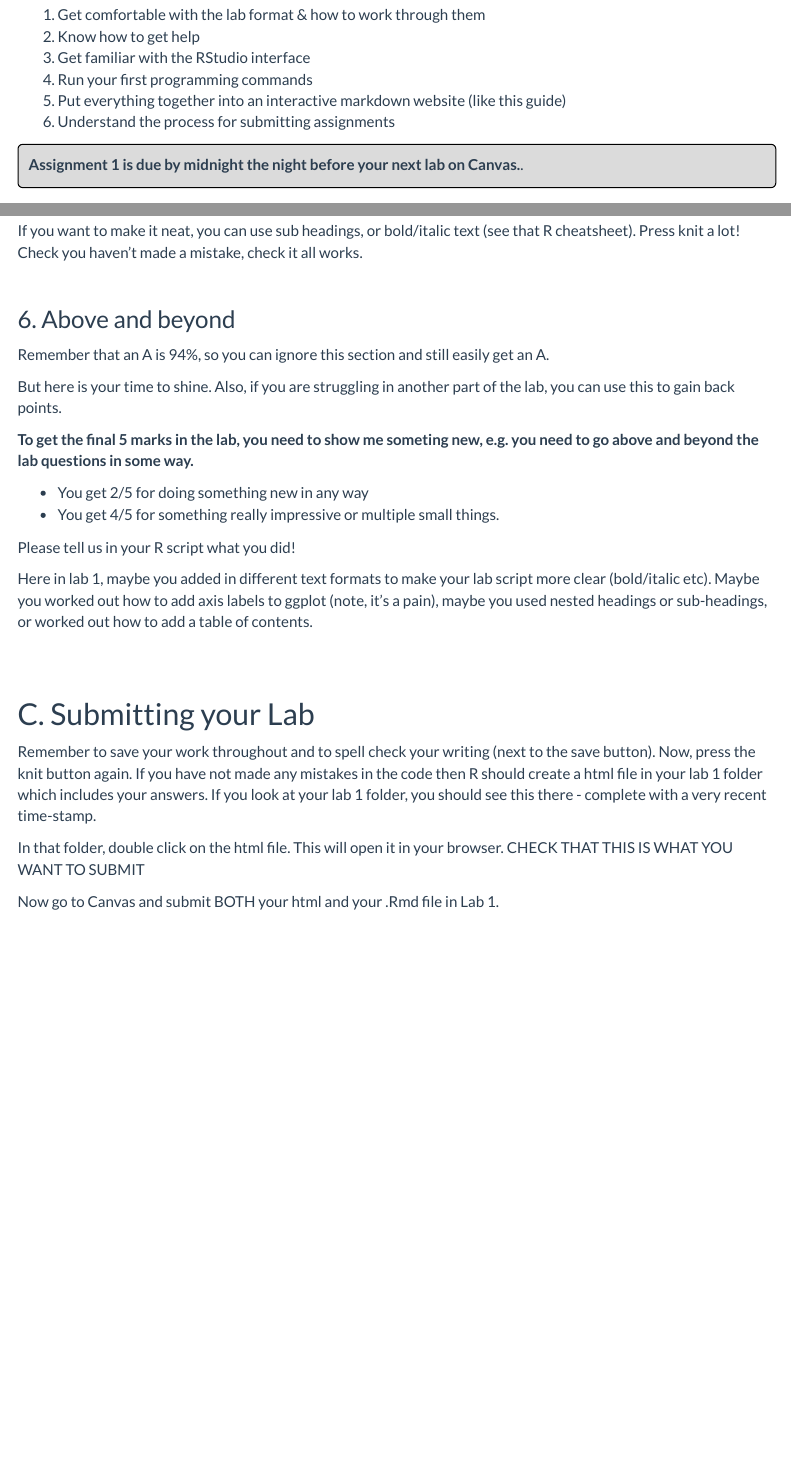
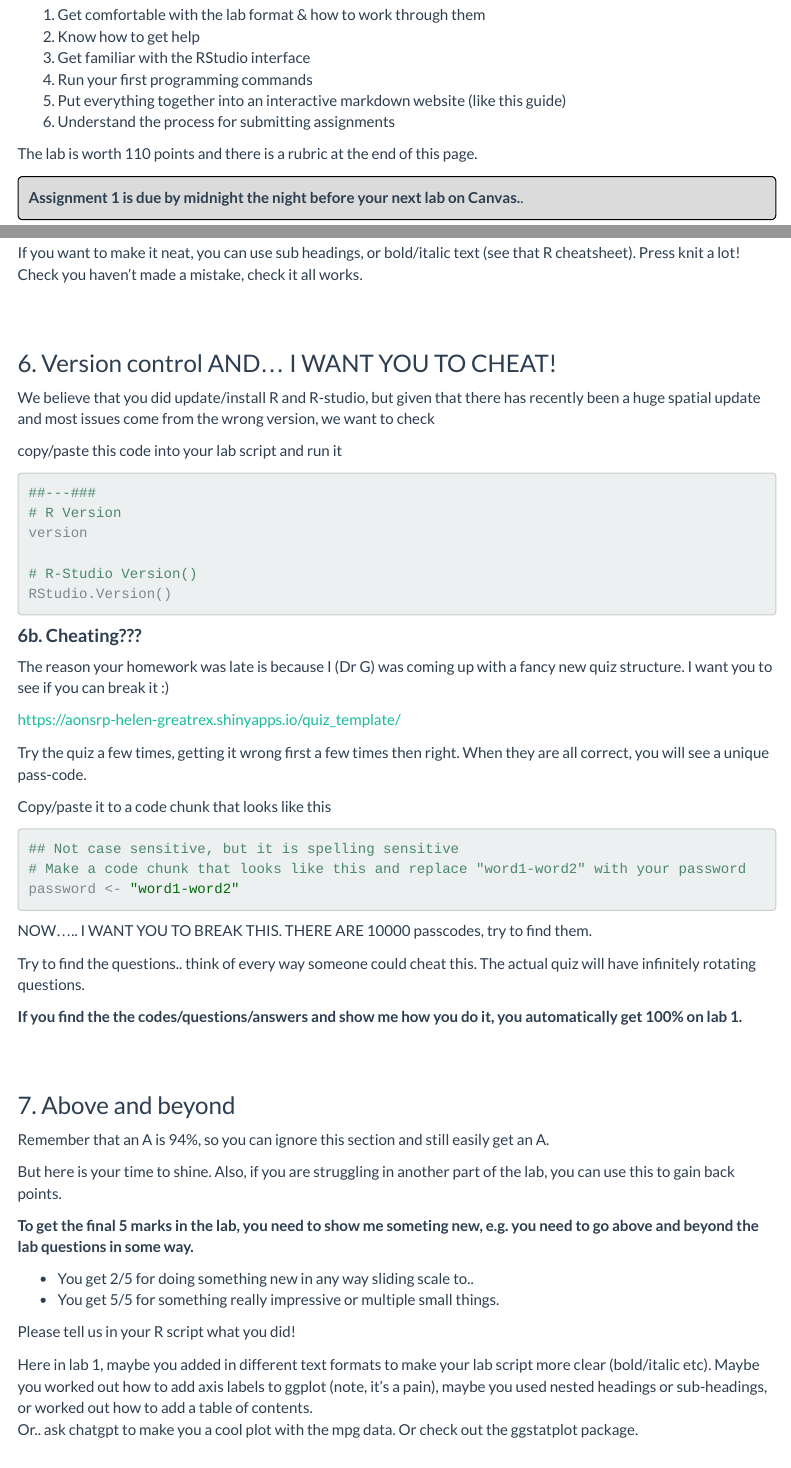
Before and after one commit to hgreatrex/Geog364_2024, an R Markdown document (pg_364Lab1_Basics_2021.Rmd): the page in a window 1100 px wide, from 430 px down, and a second part further down, joined at a grey line. The pictures show the output file pg_364Lab1_Basics_2021.html that the author committed with the source, opened offline; library style sheets and scripts come from the installed R packages; menus at the side of the page are left out.

Commit message:
FInal bit

````diff
--- a/pg_364Lab1_Basics_2021.Rmd
+++ b/pg_364Lab1_Basics_2021.Rmd
@@ -73,6 +73,8 @@
 3. Run your first programming commands
 4. Put everything together into an interactive markdown website (like this guide)
 5. Understand the process for submitting assignments
+
+The lab is worth 110 points and there is a rubric at the end of this page.
 
 <p class="comment">**Assignment 1 is due by midnight the night before your next lab on Canvas.**.</p>
 
@@ -228,10 +230,54 @@
 
 If you want to make it neat, you can use sub headings, or bold/italic text (see that R cheatsheet).  Press knit a lot!  Check you haven't made a mistake, check it all works.
 
+<br><br>
+
+### 6. Version control AND... I WANT YOU TO CHEAT!
+
+We believe that you did update/install R and R-studio, but given that there has recently been a huge spatial update and most issues come from the wrong version, we want to check
+
+copy/paste this code into your lab script and run it
+
+```{r, eval=FALSE}
+##---###
+# R Version
+version
+
+# R-Studio Version()
+RStudio.Version()
+
+```
+
+<b4>
+
+#### **6b. Cheating???**
+
+The reason your homework was late is because I (Dr G) was coming up with a fancy new quiz structure.  I want you to see if you can break it :)
+
+https://aonsrp-helen-greatrex.shinyapps.io/quiz_template/
+
+Try the quiz a few times, getting it wrong first a few times then right.  When they are all correct, you will see a unique pass-code.
+
+Copy/paste it to a code chunk that looks like this
+
+
+```{r}
+## Not case sensitive, but it is spelling sensitive
+# Make a code chunk that looks like this and replace "word1-word2" with your password
+password <- "word1-word2"
+```
+
+
+NOW.....  I WANT YOU TO BREAK THIS.  THERE ARE 10000 passcodes, try to find them.
+
+Try to find the questions.. think of every way someone could cheat this. The actual quiz will have infinitely rotating questions.
+
+**If you find the the codes/questions/answers and show me how you do it, you automatically get 100% on lab 1.**
+
+<br>
 <br>
 
-
-### 6. Above and beyond
+### 7. Above and beyond
 
 Remember that an A is 94%, so you can ignore this section and still easily get an A.
 
@@ -240,11 +286,14 @@
 **To get the final 5 marks in the lab, you need to show me someting new, e.g. you need to go above and beyond the lab questions in some way.**
 
  - You get 2/5 for doing something new in any way
- - You get 4/5 for something really impressive or multiple small things.
+ sliding scale to..
+ - You get 5/5 for something really impressive or multiple small things.
 
 Please tell us in your R script what you did!
 
 Here in lab 1, maybe you added in different text formats to make your lab script more clear (bold/italic etc).  Maybe you worked out how to add axis labels to ggplot (note, it's a pain), maybe you used nested headings or sub-headings, or worked out how to add a table of contents.
+Or.. ask chatgpt to make you a cool plot with the mpg data. Or check out the ggstatplot package.
+
 
 
 <br>
````
Also changed, not shown: pg_364Lab1_Basics_2021.html, pg_364Lab1_Basics_2021.md, pg_364Lab1_Basics_2021_WORKEDANS.html, pg_364Lab1_Basics_2021_WORKEDANS.md, pg_Tut3_basics_files/figure-html/unnamed-chunk-11-1.png (added), pg_364Lab1_Basics_2021.Rmd (11 more changed lines), 2 other files.
